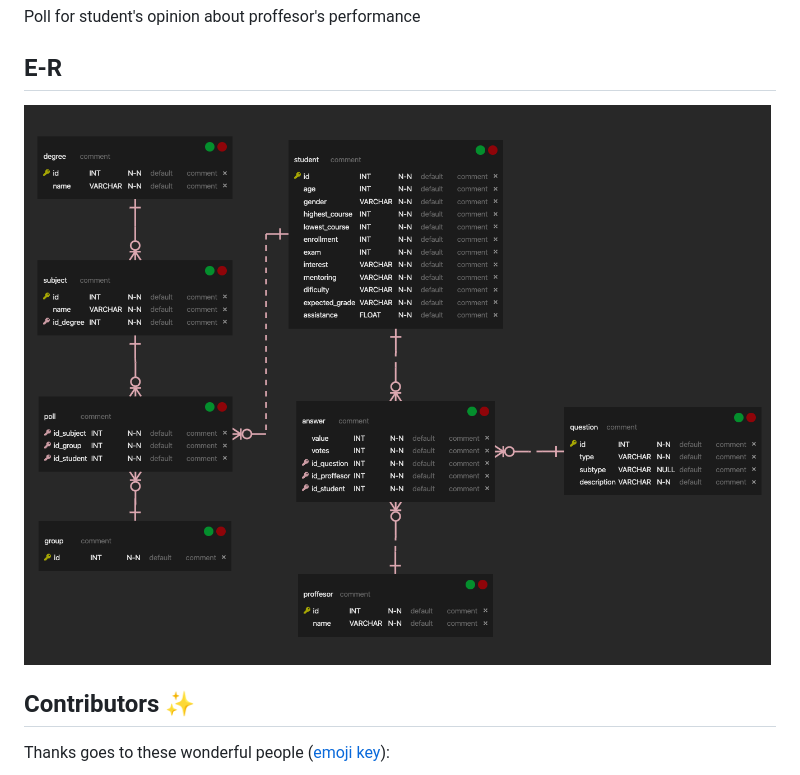
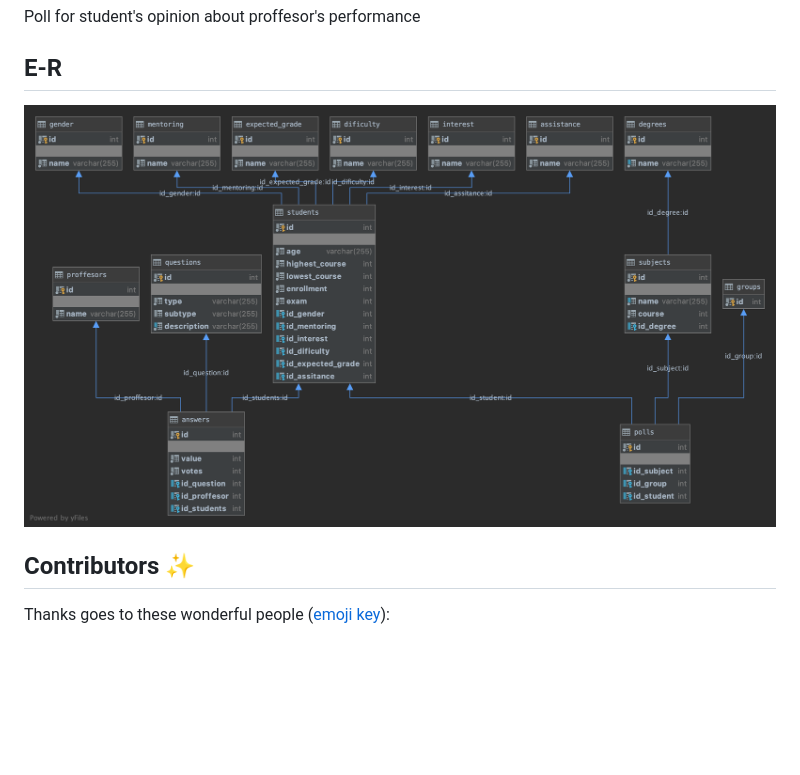
Before and after one commit to krosben/uca-satisfaction-survey, a Markdown page: README.md, the part around the change. GitHub-like rendering; pictures changed too: assets/img/erd1333x1000.png (deleted), assets/img/poll.png (added); blank space fills up the shorter version.

Commit message:
docs: update readme db sqeleton image

```diff
--- a/README.md
+++ b/README.md
@@ -5,7 +5,7 @@
 Poll for student's opinion about proffesor's performance
 
 ## E-R
-![Scheme](./assets/img/erd1333x1000.png)
+![Scheme](./assets/img/poll.png)
 ## Contributors ✨
 
 Thanks goes to these wonderful people ([emoji key](https://allcontributors.org/docs/en/emoji-key)):
```
Also changed, not shown: 1 other file.
